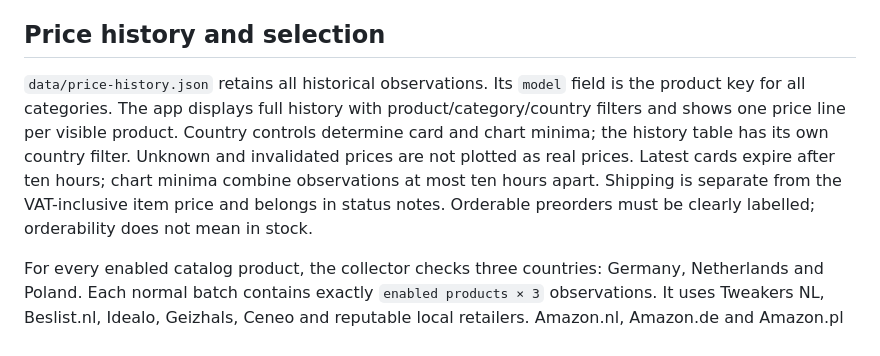
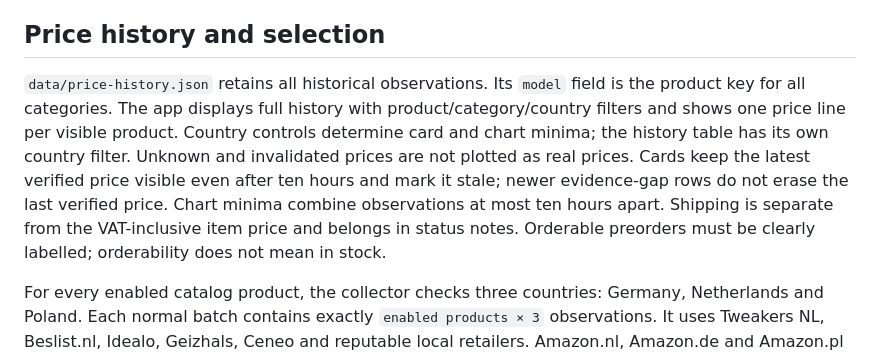
Before and after one commit to hyunwooOpa/codexConnector, a Markdown page: README.md, the part around the change. Rendered like a GitHub page.

Commit message:
Document stale price display behavior

```diff
--- a/README.md
+++ b/README.md
@@ -18,7 +18,7 @@ Target prices, Planned / Shortlisted / Purchased status, and compatibility notes
 
 ## Price history and selection
 
-`data/price-history.json` retains all historical observations. Its `model` field is the product key for all categories. The app displays full history with product/category/country filters and shows one price line per visible product. Country controls determine card and chart minima; the history table has its own country filter. Unknown and invalidated prices are not plotted as real prices. Latest cards expire after ten hours; chart minima combine observations at most ten hours apart. Shipping is separate from the VAT-inclusive item price and belongs in status notes. Orderable preorders must be clearly labelled; orderability does not mean in stock.
+`data/price-history.json` retains all historical observations. Its `model` field is the product key for all categories. The app displays full history with product/category/country filters and shows one price line per visible product. Country controls determine card and chart minima; the history table has its own country filter. Unknown and invalidated prices are not plotted as real prices. Cards keep the latest verified price visible even after ten hours and mark it stale; newer evidence-gap rows do not erase the last verified price. Chart minima combine observations at most ten hours apart. Shipping is separate from the VAT-inclusive item price and belongs in status notes. Orderable preorders must be clearly labelled; orderability does not mean in stock.
 
 For every enabled catalog product, the collector checks three countries: Germany, Netherlands and Poland. Each normal batch contains exactly `enabled products × 3` observations. It uses Tweakers NL, Beslist.nl, Idealo, Geizhals, Ceneo and reputable local retailers. Amazon.nl, Amazon.de and Amazon.pl are researched only through search and third-party comparison sources. Historical Belgian observations remain preserved in `data/price-history.json` but Belgium is no longer an active tracking market. Do not open Amazon pages/APIs to verify prices. History rows carry `tracking_role` and `competitor_of` when applicable so primary and competitor histories cannot be confused. Catalog entries with `enabled:false` remain preserved for historical reference but are not searched or appended.
 
```
